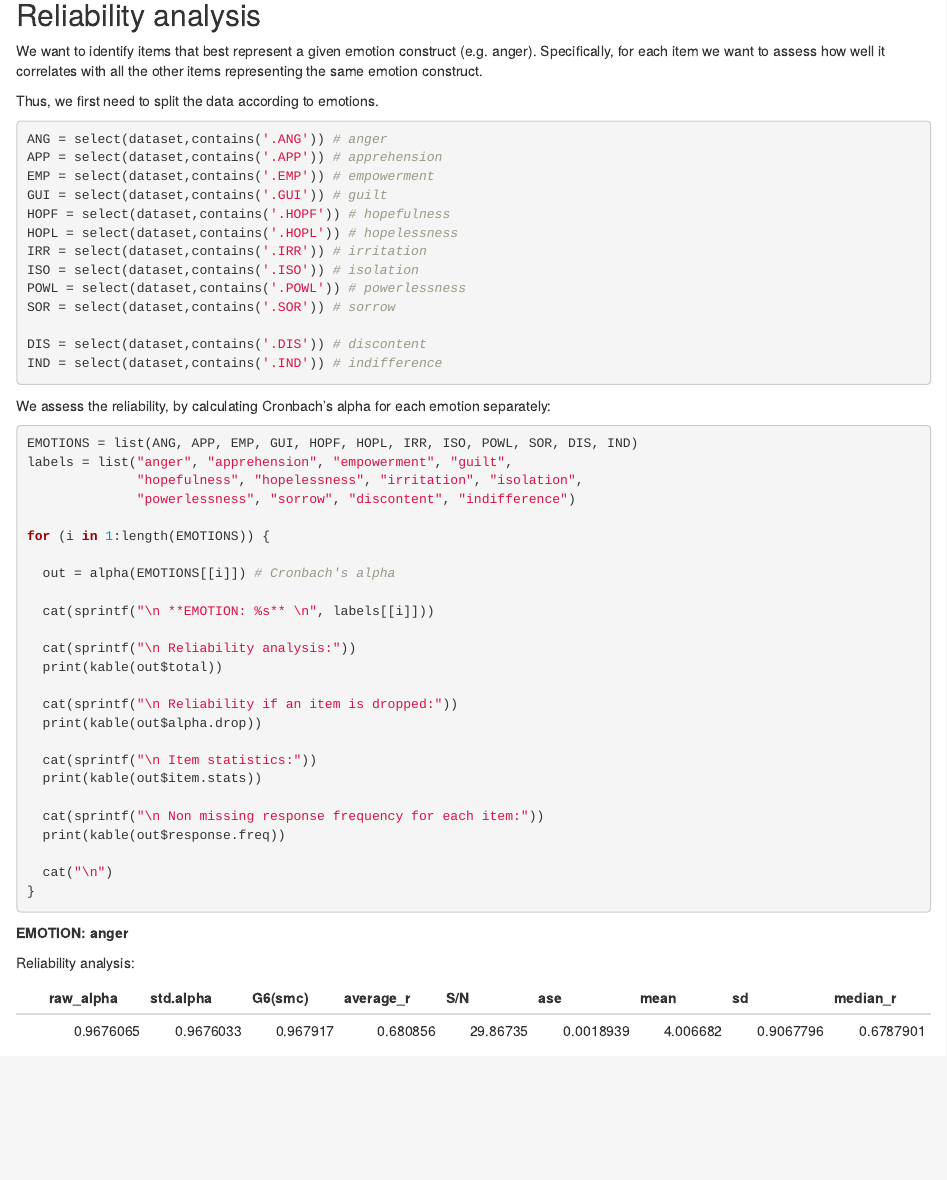
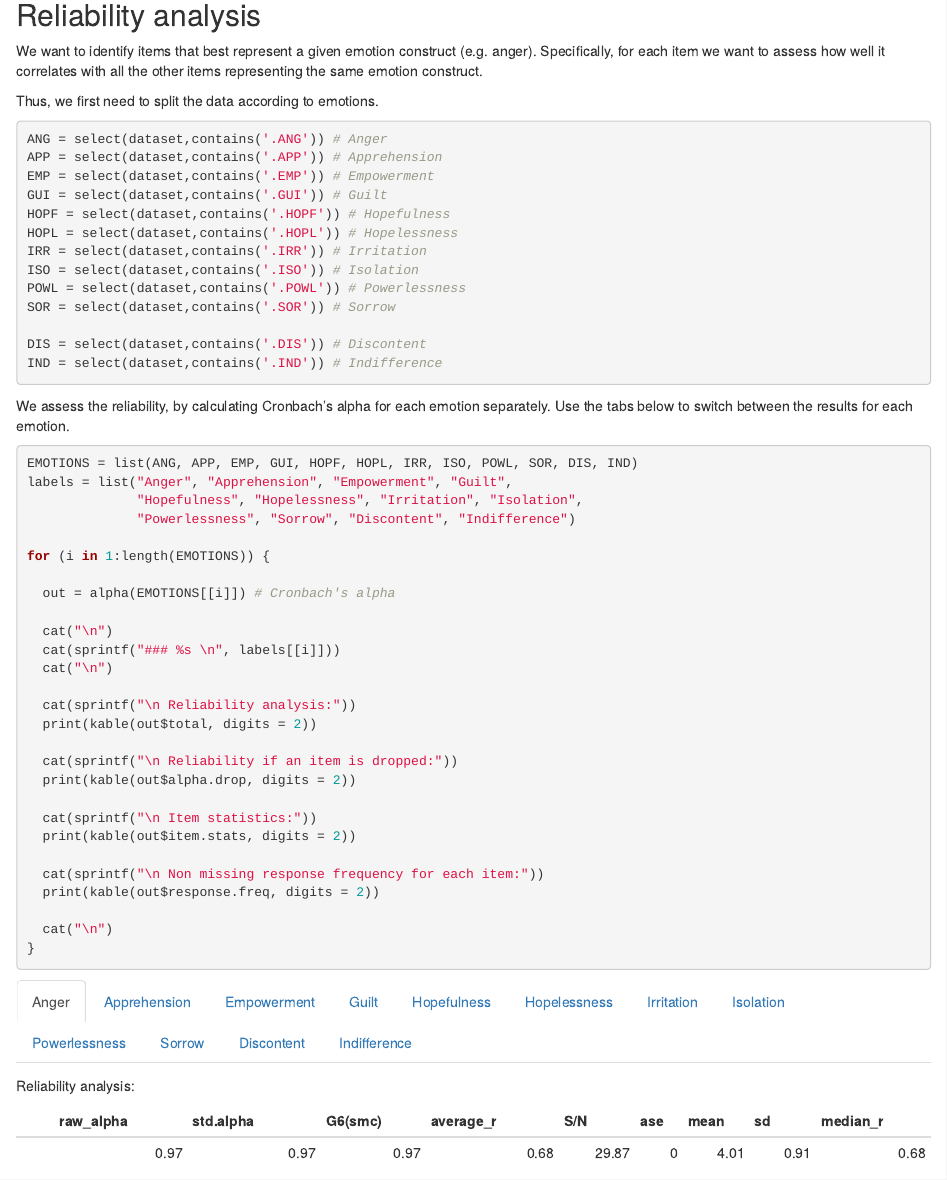
Before and after one commit to nencki-lobi/ICE-dev, an R Markdown document (GRIEG-Q.Rmd): the page in a window 1100 px wide, from 3600 px down. Rendered offline with R 4.5, knitr and Pandoc, with nearby package versions; some code elsewhere in the file could not run offline.

Commit message:
Display Cronbach's alpha results in tabs

````diff
--- a/GRIEG-Q.Rmd
+++ b/GRIEG-Q.Rmd
@@ -147,53 +147,55 @@ We can now clean the dataset:
 dataset = dataset[allgood,]
 ```
 
-## Reliability analysis
+## Reliability analysis {.tabset}
 
 We want to identify items that best represent a given emotion construct (e.g. anger). Specifically, for each item we want to assess how well it correlates with all the other items representing the same emotion construct.
 
 Thus, we first need to split the data according to emotions.
 
 ``` {r}
-ANG = select(dataset,contains('.ANG')) # anger
-APP = select(dataset,contains('.APP')) # apprehension
-EMP = select(dataset,contains('.EMP')) # empowerment
-GUI = select(dataset,contains('.GUI')) # guilt
-HOPF = select(dataset,contains('.HOPF')) # hopefulness
-HOPL = select(dataset,contains('.HOPL')) # hopelessness
-IRR = select(dataset,contains('.IRR')) # irritation
-ISO = select(dataset,contains('.ISO')) # isolation
-POWL = select(dataset,contains('.POWL')) # powerlessness
-SOR = select(dataset,contains('.SOR')) # sorrow
+ANG = select(dataset,contains('.ANG')) # Anger
+APP = select(dataset,contains('.APP')) # Apprehension
+EMP = select(dataset,contains('.EMP')) # Empowerment
+GUI = select(dataset,contains('.GUI')) # Guilt
+HOPF = select(dataset,contains('.HOPF')) # Hopefulness
+HOPL = select(dataset,contains('.HOPL')) # Hopelessness
+IRR = select(dataset,contains('.IRR')) # Irritation
+ISO = select(dataset,contains('.ISO')) # Isolation
+POWL = select(dataset,contains('.POWL')) # Powerlessness
+SOR = select(dataset,contains('.SOR')) # Sorrow
 
-DIS = select(dataset,contains('.DIS')) # discontent
-IND = select(dataset,contains('.IND')) # indifference
+DIS = select(dataset,contains('.DIS')) # Discontent
+IND = select(dataset,contains('.IND')) # Indifference
 ```
 
-We assess the reliability, by calculating Cronbach's alpha for each emotion separately:
+We assess the reliability, by calculating Cronbach's alpha for each emotion separately. Use the tabs below to switch between the results for each emotion.
 
 ``` {r, results='asis'}
 EMOTIONS = list(ANG, APP, EMP, GUI, HOPF, HOPL, IRR, ISO, POWL, SOR, DIS, IND)
-labels = list("anger", "apprehension", "empowerment", "guilt",
-              "hopefulness", "hopelessness", "irritation", "isolation",
-              "powerlessness", "sorrow", "discontent", "indifference")
+labels = list("Anger", "Apprehension", "Empowerment", "Guilt",
+              "Hopefulness", "Hopelessness", "Irritation", "Isolation",
+              "Powerlessness", "Sorrow", "Discontent", "Indifference")
 
 for (i in 1:length(EMOTIONS)) {
 
   out = alpha(EMOTIONS[[i]]) # Cronbach's alpha
 
-  cat(sprintf("\n **EMOTION: %s** \n", labels[[i]]))
+  cat("\n")
+  cat(sprintf("### %s \n", labels[[i]]))
+  cat("\n")
 
   cat(sprintf("\n Reliability analysis:"))
-  print(kable(out$total))
+  print(kable(out$total, digits = 2))
 
   cat(sprintf("\n Reliability if an item is dropped:"))
-  print(kable(out$alpha.drop))
+  print(kable(out$alpha.drop, digits = 2))
 
   cat(sprintf("\n Item statistics:"))
-  print(kable(out$item.stats))
+  print(kable(out$item.stats, digits = 2))
 
   cat(sprintf("\n Non missing response frequency for each item:"))
-  print(kable(out$response.freq))
+  print(kable(out$response.freq, digits = 2))
 
   cat("\n")
 }
````
Also changed, not shown: GRIEG-Q.Rmd (2 more changed lines).
